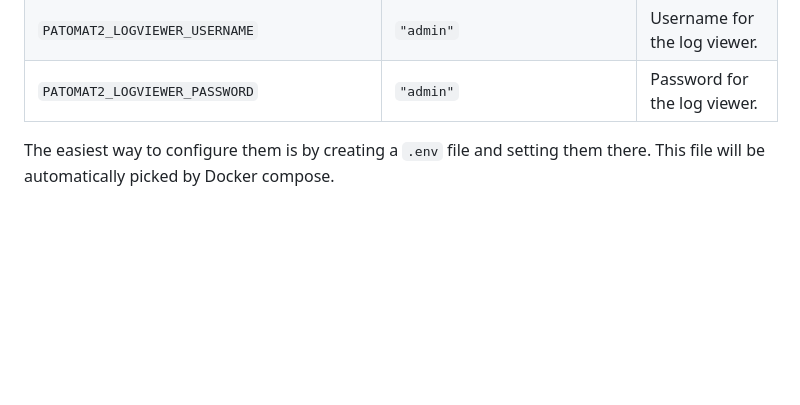
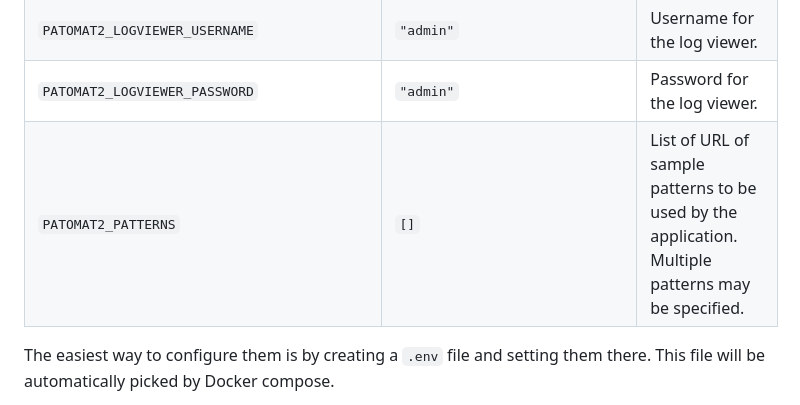
Before and after one commit to Onto-DESIDE-VSE/patomat2, a Markdown page: README.md, the part around the change. Drawn GitHub-style; blank space fills up the shorter version.

Commit message:
[GH-120] Update changelog and readme with info about sample patterns config.

```diff
--- a/README.md
+++ b/README.md
@@ -65,6 +65,7 @@ The application can be deployed using Docker Compose. The following parameters c
 | `PATOMAT2_LLM_SORT_NUM_CTX`                 | 8092                           | Configure the LLM context size (Ollama's `num_ctx` parameter).                                                                                                                                                                                                   |
 | `PATOMAT2_LOGVIEWER_USERNAME`               | `"admin"`                      | Username for the log viewer.                                                                                                                                                                                                                                     |
 | `PATOMAT2_LOGVIEWER_PASSWORD`               | `"admin"`                      | Password for the log viewer.                                                                                                                                                                                                                                     |
+| `PATOMAT2_PATTERNS`                         | `[]`                           | List of URL of sample patterns to be used by the application. Multiple patterns may be specified.                                                                                                                                                                |
 
 The easiest way to configure them is by creating a `.env` file and setting them there. This file will be automatically
 picked by Docker compose.
```
Also changed, not shown: 1 other file.
